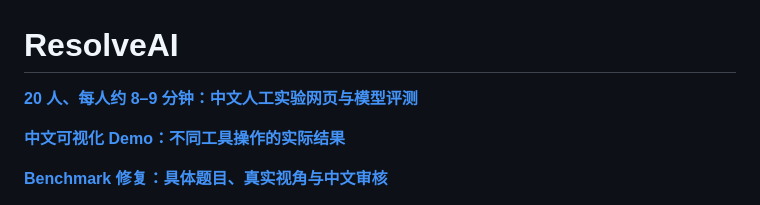
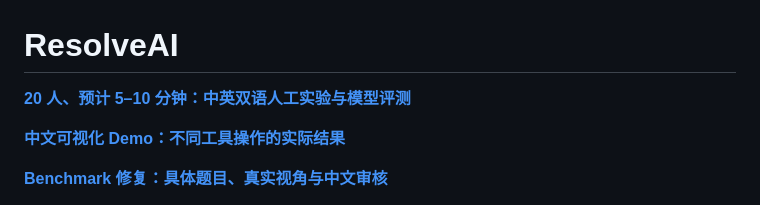
Before and after one commit to ZhangAIPI/ResolveAI, a Markdown page: README.md, the part around the change. Rendered like a GitHub page.

Commit message:
Simplify photo interactions, add bilingual UI and remove human limits

```diff
--- a/README.md
+++ b/README.md
@@ -1,6 +1,6 @@
 # ResolveAI
 
-[**20 人、每人约 8–9 分钟：中文人工实验网页与模型评测**](docs/human_study.zh-CN.md)
+[**20 人、预计 5–10 分钟：中英双语人工实验与模型评测**](docs/human_study.zh-CN.md)
 
 [**中文可视化 Demo：不同工具操作的实际结果**](docs/demo/README.zh-CN.md)
 
```
Also changed, not shown: docs/human_study.zh-CN.md (+16 -10 lines), docs/status.md (+4 -0 lines), docs/demo/assets/human-study.en.png (added), docs/demo/assets/human-study.png, 9 other files.
